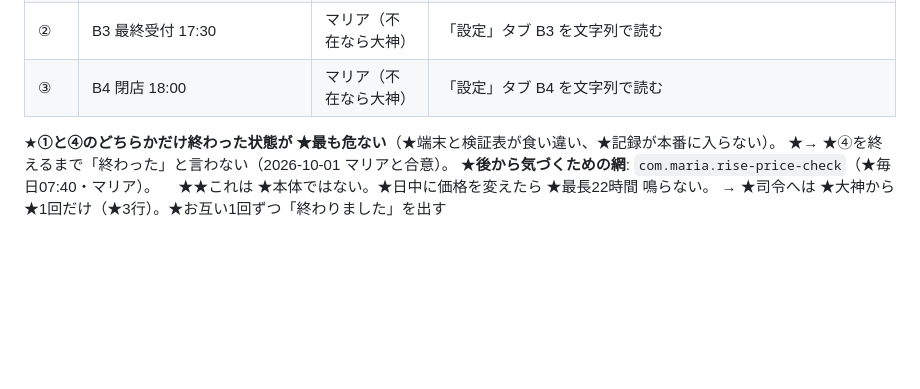
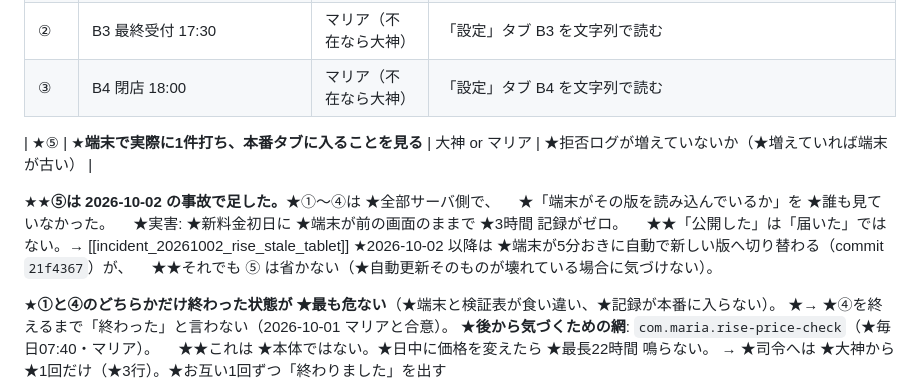
Before and after one commit to Kurando-yy/rise-visit-log, a Markdown page: docs/20261001_料金改定_実行手順.md, the part around the change. GitHub-like rendering; blank space fills up the shorter version.

Commit message:
手順書: 完了判定に⑤「端末で実際に1件打って本番に入るのを見る」を追加
2026-10-02 の事故（新料金初日に端末が古い画面のままで3時間 記録ゼロ）を受けて。
①〜④は全部サーバ側で、端末がその版を読み込んでいるかを誰も見ていなかった。
自動更新(21f4367)を入れた後も⑤は省かない（自動更新自体の故障に気づけないため）。

Co-Authored-By: Claude Opus 5 <noreply@anthropic.com>
Claude-Session: https://claude.ai/code/session_015H3SVDY8iu9nmzzUVBtA6X

```diff
--- a/docs/20261001_料金改定_実行手順.md
+++ b/docs/20261001_料金改定_実行手順.md
@@ -137,6 +137,15 @@ woman-cut-cutshampoo 2,600→2,800  ★司令決定 2026-09-29（msg 15544793302
 | ② | B3 最終受付 17:30 | マリア（不在なら大神） | 「設定」タブ B3 を文字列で読む |
 | ③ | B4 閉店 18:00 | マリア（不在なら大神） | 「設定」タブ B4 を文字列で読む |
 
+| ★⑤ | ★**端末で実際に1件打ち、本番タブに入ることを見る** | 大神 or マリア | ★拒否ログが増えていないか（★増えていれば端末が古い） |
+
+★★**⑤は 2026-10-02 の事故で足した。**★①〜④は ★全部サーバ側で、
+　★「端末がその版を読み込んでいるか」を ★誰も見ていなかった。
+　★実害: ★新料金初日に ★端末が前の画面のままで ★3時間 記録がゼロ。
+　★★「公開した」は「届いた」ではない。→ [[incident_20261002_rise_stale_tablet]]
+★2026-10-02 以降は ★端末が5分おきに自動で新しい版へ切り替わる（commit `21f4367`）が、
+　★★それでも ⑤ は省かない（★自動更新そのものが壊れている場合に気づけない）。
+
 ★**①と④のどちらかだけ終わった状態が ★最も危ない**（★端末と検証表が食い違い、★記録が本番に入らない）。
 ★→ ★④を終えるまで「終わった」と言わない（2026-10-01 マリアと合意）。
 ★**後から気づくための網**: `com.maria.rise-price-check`（★毎日07:40・マリア）。
```
